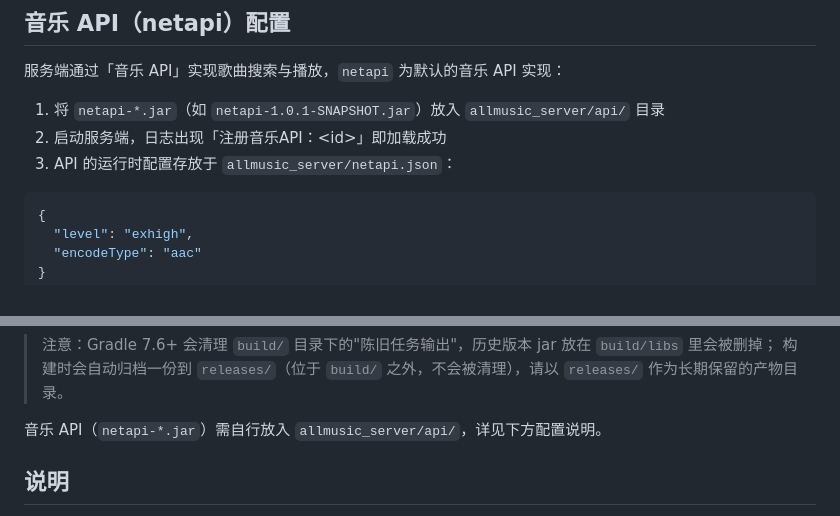
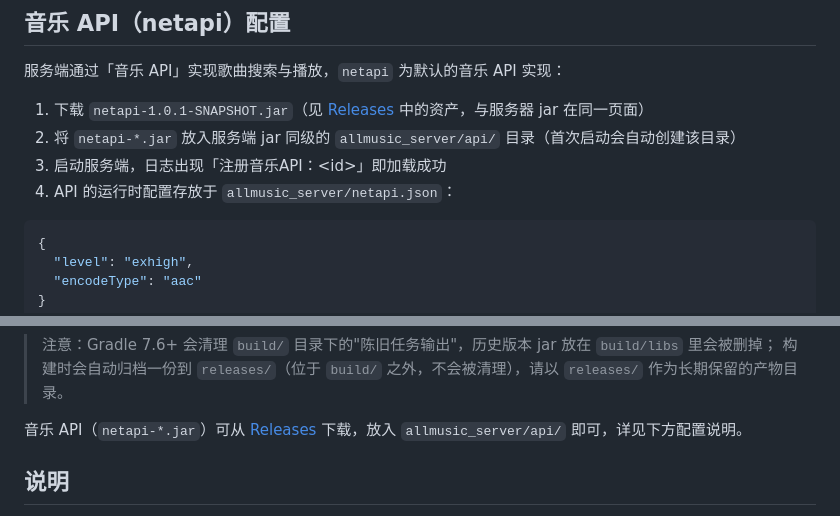
Before and after one commit to emmWow9664/AllmusicStandaloneServer, a Markdown page: README.md, 2 parts joined by grey strips. Rendered like a GitHub page.

Commit message:
README: point music API download to the latest Release
- netapi-1.0.1-SNAPSHOT.jar is now published as a release asset alongside the server jar

````diff
--- a/README.md
+++ b/README.md
@@ -39,9 +39,10 @@ java -jar build/libs/AllmusicStandaloneServer-1.0.11.jar
 
 服务端通过「音乐 API」实现歌曲搜索与播放，`netapi` 为默认的音乐 API 实现：
 
-1. 将 `netapi-*.jar`（如 `netapi-1.0.1-SNAPSHOT.jar`）放入 `allmusic_server/api/` 目录
-2. 启动服务端，日志出现「注册音乐API：\<id\>」即加载成功
-3. API 的运行时配置存放于 `allmusic_server/netapi.json`：
+1. 下载 `netapi-1.0.1-SNAPSHOT.jar`（见 [Releases](https://github.com/emmWow9664/AllmusicStandaloneServer/releases/latest) 中的资产，与服务器 jar 在同一页面）
+2. 将 `netapi-*.jar` 放入服务端 jar 同级的 `allmusic_server/api/` 目录（首次启动会自动创建该目录）
+3. 启动服务端，日志出现「注册音乐API：\<id\>」即加载成功
+4. API 的运行时配置存放于 `allmusic_server/netapi.json`：
 
 ```json
 {
@@ -73,7 +74,7 @@ gradlew build
 > 注意：Gradle 7.6+ 会清理 `build/` 目录下的"陈旧任务输出"，历史版本 jar 放在 `build/libs` 里会被删掉；
 > 构建时会自动归档一份到 `releases/`（位于 `build/` 之外，不会被清理），请以 `releases/` 作为长期保留的产物目录。
 
-音乐 API（`netapi-*.jar`）需自行放入 `allmusic_server/api/`，详见下方配置说明。
+音乐 API（`netapi-*.jar`）可从 [Releases](https://github.com/emmWow9664/AllmusicStandaloneServer/releases/latest) 下载，放入 `allmusic_server/api/` 即可，详见下方配置说明。
 
 ## 说明
 
````
